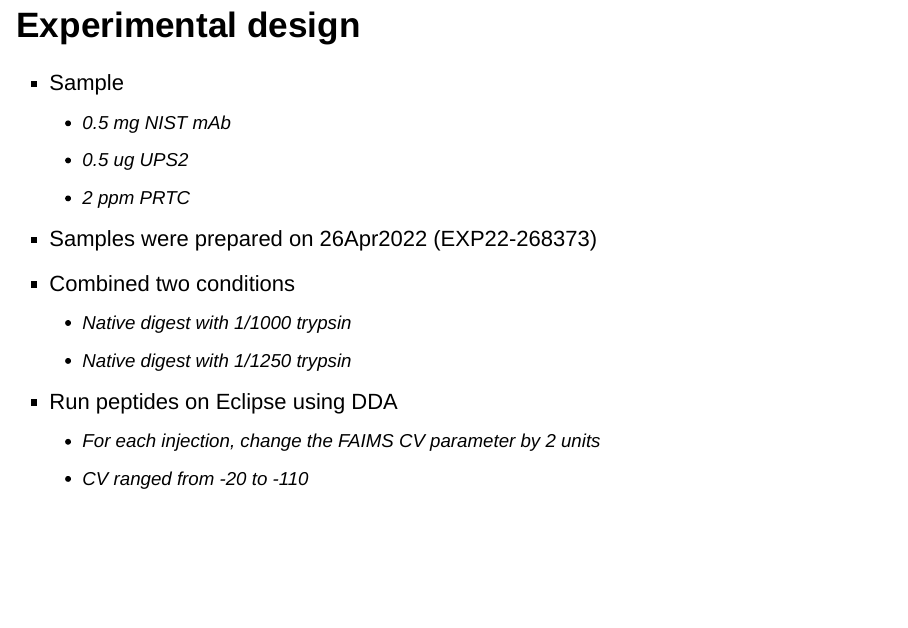
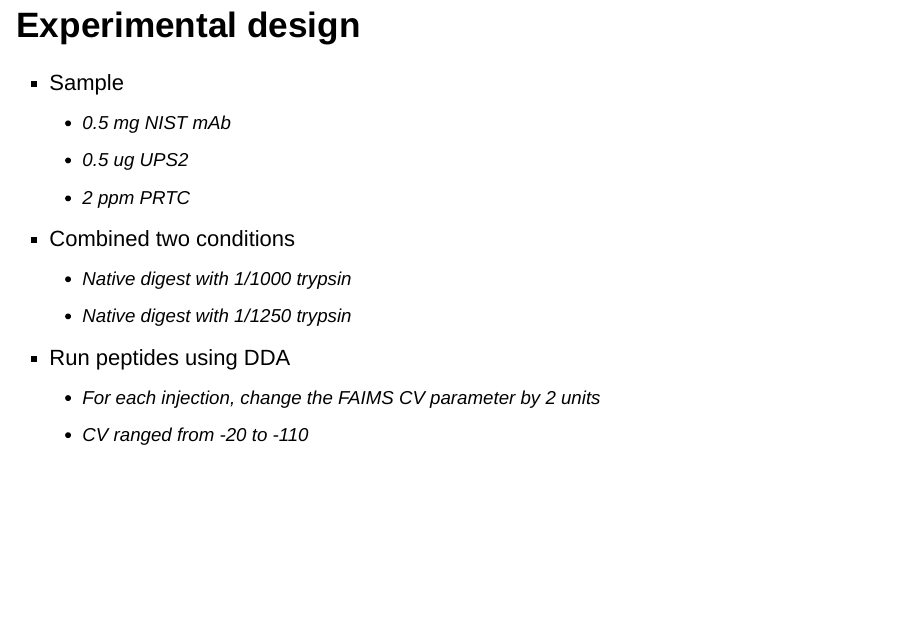
Before and after one commit to baezaj/r-mass-spectrometry-tools, an R Markdown document (bin/FAIMS_cross_prod.Rmd): page 2 of 13. Rendered offline with R 4.5, knitr and Pandoc, with nearby package versions; drawn as Slidy slides in place of the format the file asks for; some code elsewhere in the file could not run offline; column names are cleaned by a stand-in for the janitor package.

Commit message:
Update FAIMS_cross_prod.Rmd

```diff
--- a/bin/FAIMS_cross_prod.Rmd
+++ b/bin/FAIMS_cross_prod.Rmd
@@ -39,11 +39,10 @@ theme_set(theme_bw(base_size = 18))
   - 0.5 mg NIST mAb
   - 0.5 ug UPS2
   - 2 ppm PRTC
-* Samples were prepared on 26Apr2022 (EXP22-268373)
 * Combined two conditions
   - Native digest with 1/1000 trypsin
   - Native digest with 1/1250 trypsin
-* Run peptides on Eclipse using DDA
+* Run peptides using DDA
   - For each injection, change the FAIMS CV parameter by 2 units
   - CV ranged from -20 to -110
 
```
